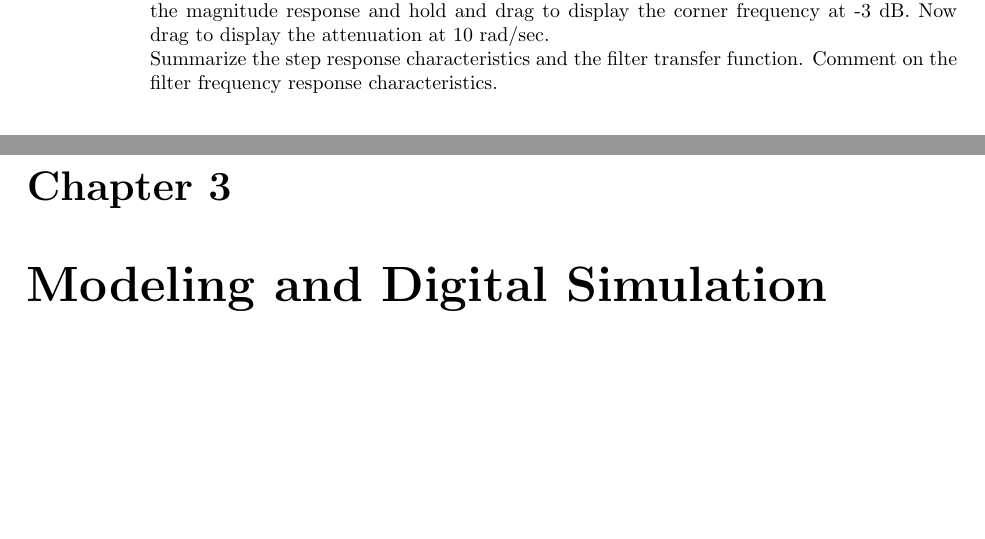
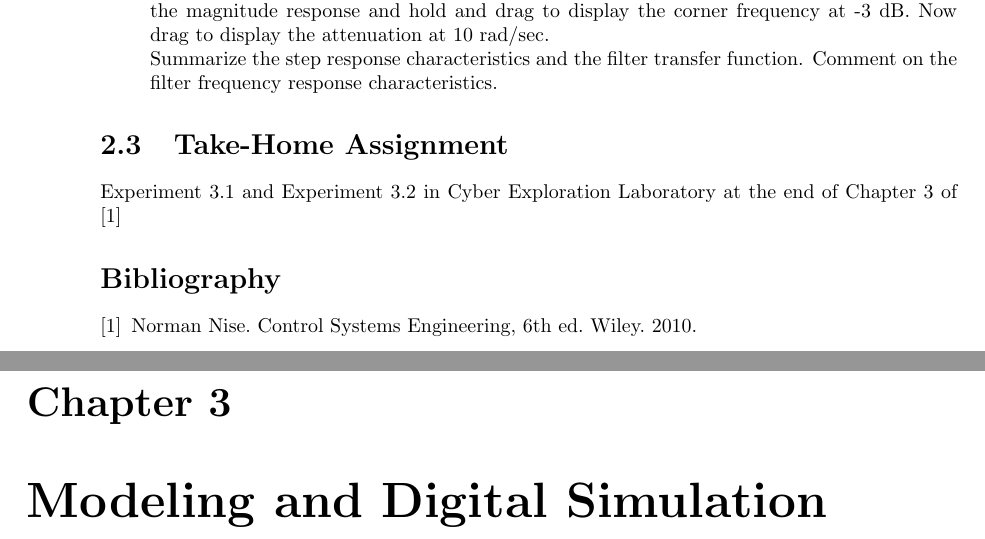
Before and after one commit to UHManoa-EE351L/Lab-Manual, a LaTeX thesis (LabManual.tex, which reads StaVar.tex): two parts of pages 10 and 11 of 77, joined at a grey line, cut so that both start at the same text, the shorter picture padded with empty space. Compiled offline with pdfLaTeX.

Commit message:
Sync State Variables lab with Gurdal's additions.

```diff
--- a/StaVar.tex
+++ b/StaVar.tex
@@ -43,4 +43,11 @@ Complete the following case study after reading Appendix~\ref{app.statespace}.
     Summarize the step response characteristics and the filter transfer function.  Comment on the filter frequency response characteristics.
 \end{enumerate}
 
+\section{Take-Home Assignment}
+Experiment 3.1 and Experiment 3.2 in Cyber Exploration Laboratory at the end of Chapter 3 of \cite{nise}
+
+\begin{thebibliography}{9}
+    \bibitem{nise} Norman Nise.  Control Systems Engineering, 6th ed.  Wiley.  2010.
+\end{thebibliography}
+
 \Closesolutionfile{StaVarSolutions}
```
